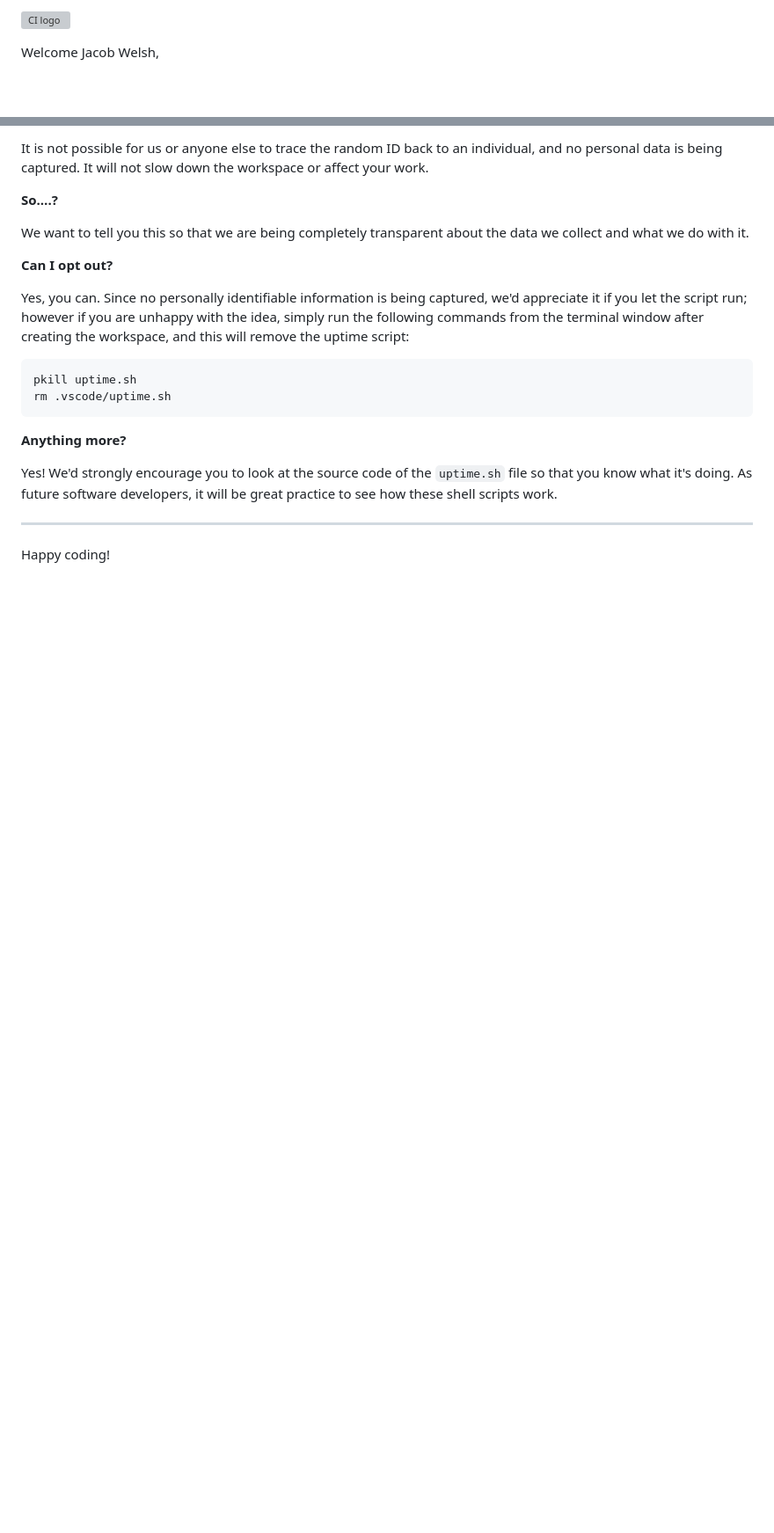
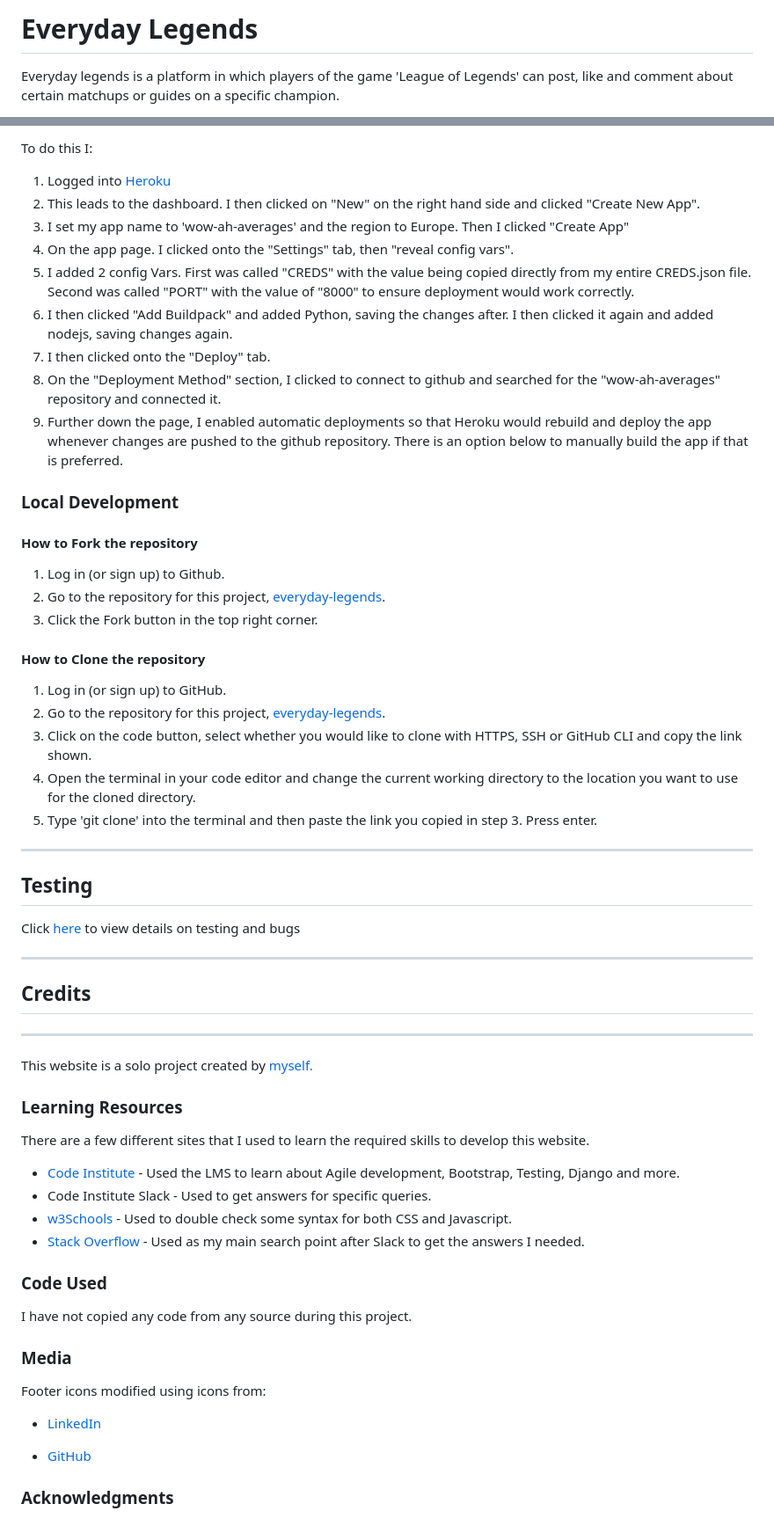
Before and after one commit to Welshy92/everyday-legends, a Markdown page: README.md, 2 parts joined by grey strips. Shown: that part at 88% size. GitHub-like rendering; blank space fills up the shorter version; grey boxes are pictures that could not be loaded.

````diff
--- a/README.md
+++ b/README.md
@@ -1,4 +1,4 @@
-![CI logo](https://codeinstitute.s3.amazonaws.com/fullstack/ci_logo_small.png)
+# **Everyday Legends**
 
-Welcome Jacob Welsh,
+Everyday legends is a platform in which players of the game 'League of Legends' can post, like and comment about certain matchups or guides on a specific champion.
 
@@ -86,23 +104,57 @@ For everyday usage of Gitpod, it doesn’t have any effect at all. The script on
 
-It is not possible for us or anyone else to trace the random ID back to an individual, and no personal data is being captured. It will not slow down the workspace or affect your work.
+To do this I:
+1. Logged into [Heroku](https://www.heroku.com)
+2. This leads to the dashboard. I then clicked on "New" on the right hand side and clicked "Create New App".
+3. I set my app name to 'wow-ah-averages' and the region to Europe. Then I clicked "Create App"
+4. On the app page. I clicked onto the "Settings" tab, then "reveal config vars".
+5. I added 2 config Vars. First was called "CREDS" with the value being copied directly from my entire CREDS.json file. Second was called "PORT" with the value of "8000" to ensure deployment would work correctly.
+6. I then clicked "Add Buildpack" and added Python, saving the changes after. I then clicked it again and added nodejs, saving changes again.
+7. I then clicked onto the "Deploy" tab.
+8. On the "Deployment Method" section, I clicked to connect to github and searched for the "wow-ah-averages" repository and connected it.
+9. Further down the page, I enabled automatic deployments so that Heroku would rebuild and deploy the app whenever changes are pushed to the github repository. There is an option below to manually build the app if that is preferred.
 
-**So….?**
+### **Local Development**
 
-We want to tell you this so that we are being completely transparent about the data we collect and what we do with it.
+#### How to Fork the repository
 
-**Can I opt out?**
+1. Log in (or sign up) to Github.
+2. Go to the repository for this project, [everyday-legends](https://github.com/Welshy92/everday-legends).
+3. Click the Fork button in the top right corner.
 
-Yes, you can. Since no personally identifiable information is being captured, we'd appreciate it if you let the script run; however if you are unhappy with the idea, simply run the following commands from the terminal window after creating the workspace, and this will remove the uptime script:
+#### How to Clone the repository
 
-```
-pkill uptime.sh
-rm .vscode/uptime.sh
-```
+1. Log in (or sign up) to GitHub.
+2. Go to the repository for this project, [everyday-legends](https://github.com/Welshy92/everday-legends).
+3. Click on the code button, select whether you would like to clone with HTTPS, SSH or GitHub CLI and copy the link shown.
+4. Open the terminal in your code editor and change the current working directory to the location you want to use for the cloned directory.
+5. Type 'git clone' into the terminal and then paste the link you copied in step 3. Press enter.
+***
+## **Testing**
+Click [here](/docs/testing.md) to view details on testing and bugs
+***
+## **Credits**
+***
+This website is a solo project created by [myself.](https://github.com/Welshy92)
 
-**Anything more?**
+### **Learning Resources**
 
-Yes! We'd strongly encourage you to look at the source code of the `uptime.sh` file so that you know what it's doing. As future software developers, it will be great practice to see how these shell scripts work.
+There are a few different sites that I used to learn the required skills to develop this website.
+* [Code Institute](https://codeinstitute.net) - Used the LMS to learn about Agile development, Bootstrap, Testing, Django and more.
+* Code Institute Slack - Used to get answers for specific queries.
+* [w3Schools](https://www.w3schools.com) - Used to double check some syntax for both CSS and Javascript.
+* [Stack Overflow](https://stackoverflow.com) - Used as my main search point after Slack to get the answers I needed.
 
----
+### **Code Used**
 
-Happy coding!
+I have not copied any code from any source during this project.
+
+### **Media**
+
+Footer icons modified using icons from:
+
+* [LinkedIn](https://www.linkedin.com)
+
+* [GitHub](https://github.com)
+
+
+### **Acknowledgments**
````
Also changed, not shown: other parts of README.md (+62 -44 lines), testing.md (added, +47 -0 lines), assets/images/home.png (added).
